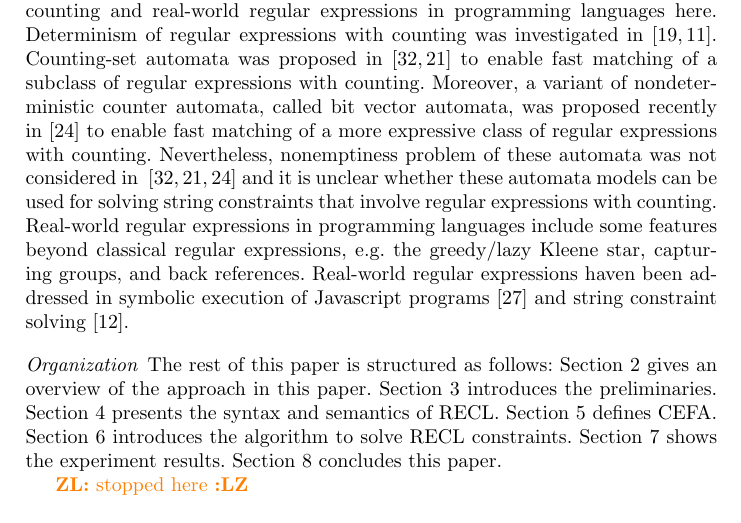
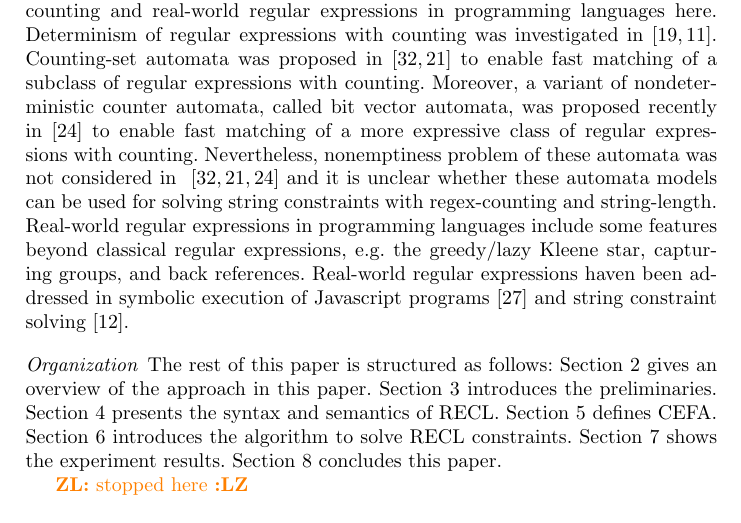
Before and after one commit to SimpleXiaohu/papers, a LaTeX paper (2023-1-19/main.tex, which reads 2023-1-19/sections/introduction.tex): part of page 4 of 28, cut so that both start at the same text. Compiled offline with pdfLaTeX.

Commit message:
related work

```diff
--- a/2023-1-19/sections/introduction.tex
+++ b/2023-1-19/sections/introduction.tex
@@ -51,7 +51,7 @@ At last, we would like to clarify the relationship of this work with~\cite{atva2
 
 \paragraph*{Related work}
 We discuss more related work about regular expressions with counting and real-world regular expressions in programming languages here.
-Determinism of regular expressions with counting was investigated in~\cite{GGM12,CL15}. Counting-set automata was proposed in~\cite{redos_lenka,HS+23} to enable fast matching of a subclass of regular expressions with counting.  Moreover, a variant of nondeterministic counter automata, called bit vector automata, was proposed recently in \cite{GKM23} to enable fast matching of a more expressive class of regular expressions with counting.   Nevertheless, nonemptiness problem of these automata was not considered in ~\cite{redos_lenka,HS+23,GKM23} and it is unclear whether these automata models can be used for solving string constraints that involve regular expressions with counting.
+Determinism of regular expressions with counting was investigated in~\cite{GGM12,CL15}. Counting-set automata was proposed in~\cite{redos_lenka,HS+23} to enable fast matching of a subclass of regular expressions with counting.  Moreover, a variant of nondeterministic counter automata, called bit vector automata, was proposed recently in \cite{GKM23} to enable fast matching of a more expressive class of regular expressions with counting.   Nevertheless, nonemptiness problem of these automata was not considered in ~\cite{redos_lenka,HS+23,GKM23} and it is unclear whether these automata models can be used for solving string constraints with regex-counting and string-length.
 Real-world regular expressions in programming languages include some features beyond classical regular expressions, e.g. the greedy/lazy Kleene star, capturing groups, and back references. Real-world regular expressions haven been addressed in symbolic execution of Javascript programs~\cite{LMK19} and string constraint solving \cite{CF+22}.
 
 %To handle the problems in software verification reasoning about strings and integers, string theories with regular membership predicate and linear length constraints are raised. String solvers such as Z3Str3\cite{z3str3}, Z3Seq\cite{z3seq}, BD+23\cite{BD+23}, CVC4\cite{cvc4}, CVC5\cite{cvc5}, (Z3-)Trau\cite{trau}\cite{z3trau}, Ostrich(+)\cite{ostrich}\cite{atva2020}, Sloth\cite{sloth}, S3\cite{s3}, and ABC\cite{abc} are developed on these theories. Although string theory is easily
```
